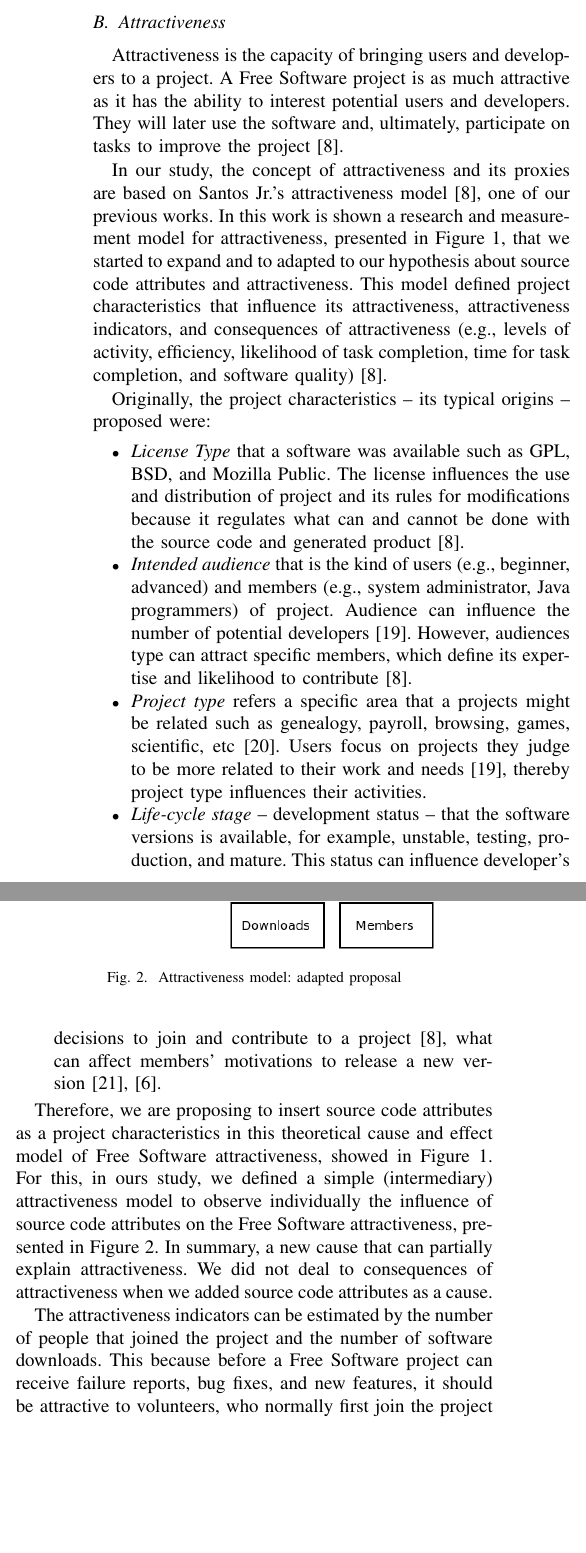
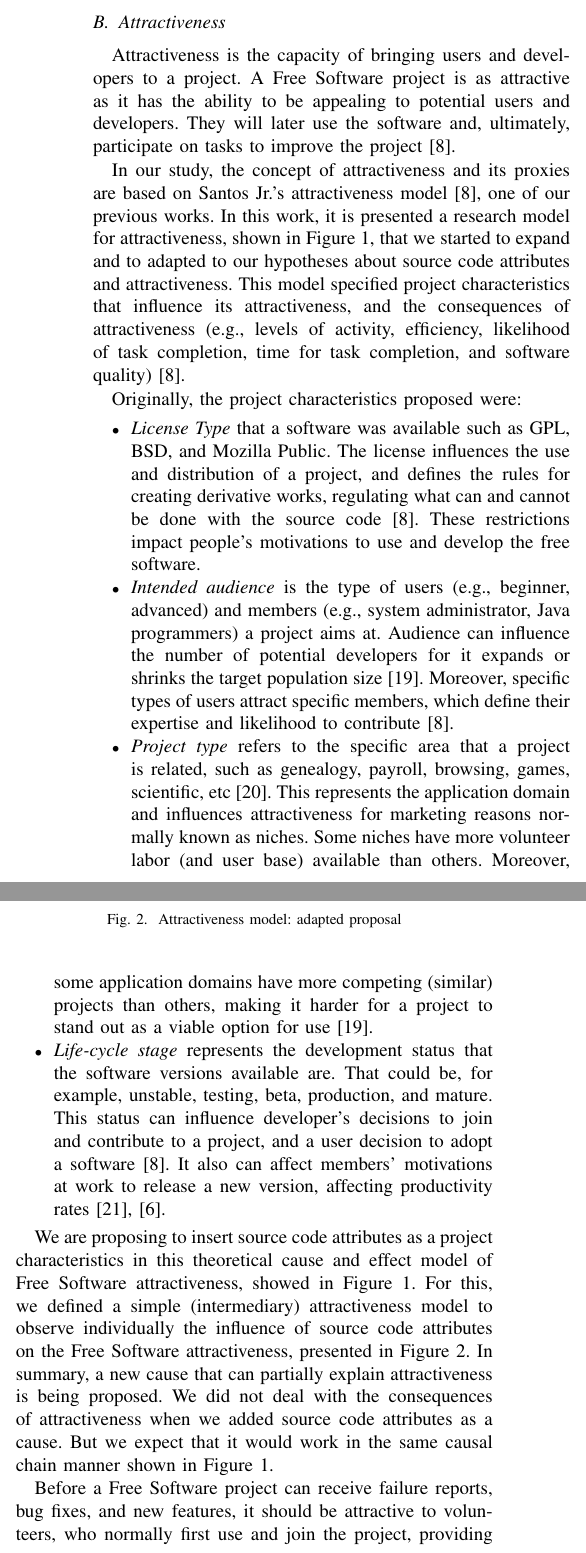
Before and after one commit to paulormm/mypapers, a LaTeX paper (sbes2010/sourcecode_attractiveness.tex): two parts of the columns of page 3 of 10 before the commit and two parts of the columns of page 3 of 11 after it, joined at a grey line, cut so that both start at the same text, the shorter picture padded with empty space. Compiled offline with pdfLaTeX.

Commit message:
[SBES2010] attractiveness section: Carlos review

```diff
--- a/sbes2010/sourcecode_attractiveness.tex
+++ b/sbes2010/sourcecode_attractiveness.tex
@@ -296,7 +295,7 @@ our metric of structural complexity (SC)~\cite{darcy2005}.
 
 Attractiveness is the capacity of bringing users and developers to a project.
 %
-A Free Software project is as much attractive as it has the ability to interest
+A Free Software project is as attractive as it has the ability to be appealing to
 potential users and developers. They will later use the software and, ultimately,
 participate on tasks to improve the project \cite{Santos2010}.
 
@@ -304,63 +303,59 @@ In our study, the concept of attractiveness and its proxies are
 based on Santos Jr.'s attractiveness model~\cite{Santos2010},
 one of our previous works.
 %
-In this work is shown a research and measurement model for attractiveness,
-presented in Figure~\ref{attractiveness}, that we started to expand and
-to adapted to our hypothesis about source code attributes and attractiveness.
+In this work, it is presented a research model for attractiveness,
+shown in Figure~\ref{attractiveness}, that we started to expand and
+to adapted to our hypotheses about source code attributes and attractiveness.
 %
-This model defined project characteristics that influence
-its attractiveness, attractiveness indicators,
-and consequences of attractiveness (e.g., levels of activity, efficiency,
+This model specified project characteristics that influence
+its attractiveness, and the consequences of attractiveness (e.g., levels of activity, efficiency,
 likelihood of task completion, time for task completion,
 and software quality)~\cite{Santos2010}.
 
 
-Originally, the project characteristics -- its typical origins -- proposed were:
+Originally, the project characteristics proposed were:
 \begin{itemize}
 %
 \item \emph{License Type} that a software was available such as GPL, BSD,
 and Mozilla Public.
 %
-The license influences the use and distribution of project and its rules for
-modifications because it regulates what can and cannot be done with the
-source code and generated product~\cite{Santos2010}.
+The license influences the use and distribution of a project, and defines the rules for
+creating derivative works, regulating what can and cannot be done with the
+source code~\cite{Santos2010}. These restrictions impact people's motivations to use and develop the free software.
 
 %
-\item \emph{Intended audience} that is the kind of users (e.g., beginner, advanced)
-and members (e.g., system administrator, Java programmers) of project.
+\item \emph{Intended audience} is the type of users (e.g., beginner, advanced)
+and members (e.g., system administrator, Java programmers) a project aims at.
 %
-Audience can influence the number of potential developers~\cite{johnson2002}.
+Audience can influence the number of potential developers for it expands or shrinks the target population size~\cite{johnson2002}.
 %
-However, audiences type can attract specific members, which define its expertise
+Moreover, specific types of users attract specific members, which define their expertise
 and likelihood to contribute~\cite{Santos2010}.
 
 %
-\item \emph{Project type} refers a specific area that a projects might be related
-such as genealogy, payroll, browsing, games, scientific, etc~\cite{Crowston2002}.
+\item \emph{Project type} refers to the specific area that a project is related,
+such as genealogy, payroll, browsing, games, scientific, etc~\cite{Crowston2002}. This represents the application domain and influences attractiveness for marketing reasons normally known as niches. Some niches have more volunteer labor (and user base) available than others. Moreover, some application domains have more competing (similar) projects than others, making it harder for a project to stand out as a viable option for use~\cite{johnson2002}.
 %
-Users focus on projects they judge to be more related to their work
-and needs~\cite{johnson2002}, thereby project type influences their activities.
-%
-\item \emph{Life-cycle stage} -- development status -- that the software
-versions is available, for example, unstable, testing, production, and mature.
+\item \emph{Life-cycle stage} represents the development status that the software
+versions available are. That could be, for example, unstable, testing, beta, production, and mature.
 %
 This status can influence developer's decisions to join and contribute to a
-project~\cite{Santos2010}, what can affect members' motivations to release a
-new version~\cite{raja2006,Stewart2006}.
+project, and a user decision to adopt a software~\cite{Santos2010}. It also can affect members' motivations at work to release a
+new version, affecting productivity rates~\cite{raja2006,Stewart2006}.
 
 \end{itemize}
 
-Therefore, we are proposing to insert source code attributes as a project
+We are proposing to insert source code attributes as a project
 characteristics in this theoretical cause and effect model of Free Software
 attractiveness, showed in Figure~\ref{attractiveness}.
 %
-For this, in ours study, we defined a simple (intermediary) attractiveness model
+For this, we defined a simple (intermediary) attractiveness model
 to observe individually the influence of source code attributes on the Free
 Software attractiveness, presented in Figure~\ref{attractiveness2}.
 %
-In summary, a new cause that can partially explain attractiveness. We did not
-deal to consequences of attractiveness when we added source code attributes as
-a cause.
+In summary, a new cause that can partially explain attractiveness is being proposed. We did not
+deal with the consequences of attractiveness when we added source code attributes as
+a cause. But we expect that it would work in the same causal chain manner shown in Figure~\ref{attractiveness}.
 
 \begin{figure}[!t]
 \centering
@@ -369,13 +364,10 @@ a cause.
 \label{attractiveness2}
 \end{figure}
 
-
-The attractiveness indicators can be estimated by the number of people that
-joined the project and the number of software downloads.
 %
-This because before a Free Software project can receive failure reports, bug fixes,
+Before a Free Software project can receive failure reports, bug fixes,
 and new features, it should be attractive to volunteers, who normally first
-join the project and later provide contributions.
+use and join the project, providing contributions later.
 %
 Over time, these contributions affect the number of downloads and bring more
 members, creating a positive feedback loop.
@@ -384,3 +376,2 @@ Thus, we measured attractiveness based on the two empirical indicators:
 \begin{enumerate}
-\item \emph{number of downloads} is are presentation of the number of people
-interested in the software.
+\item \emph{number of downloads} represents the number of people
```
Also changed, not shown: sbes2010/sourcecode_attractiveness.tex (37 more changed lines).
